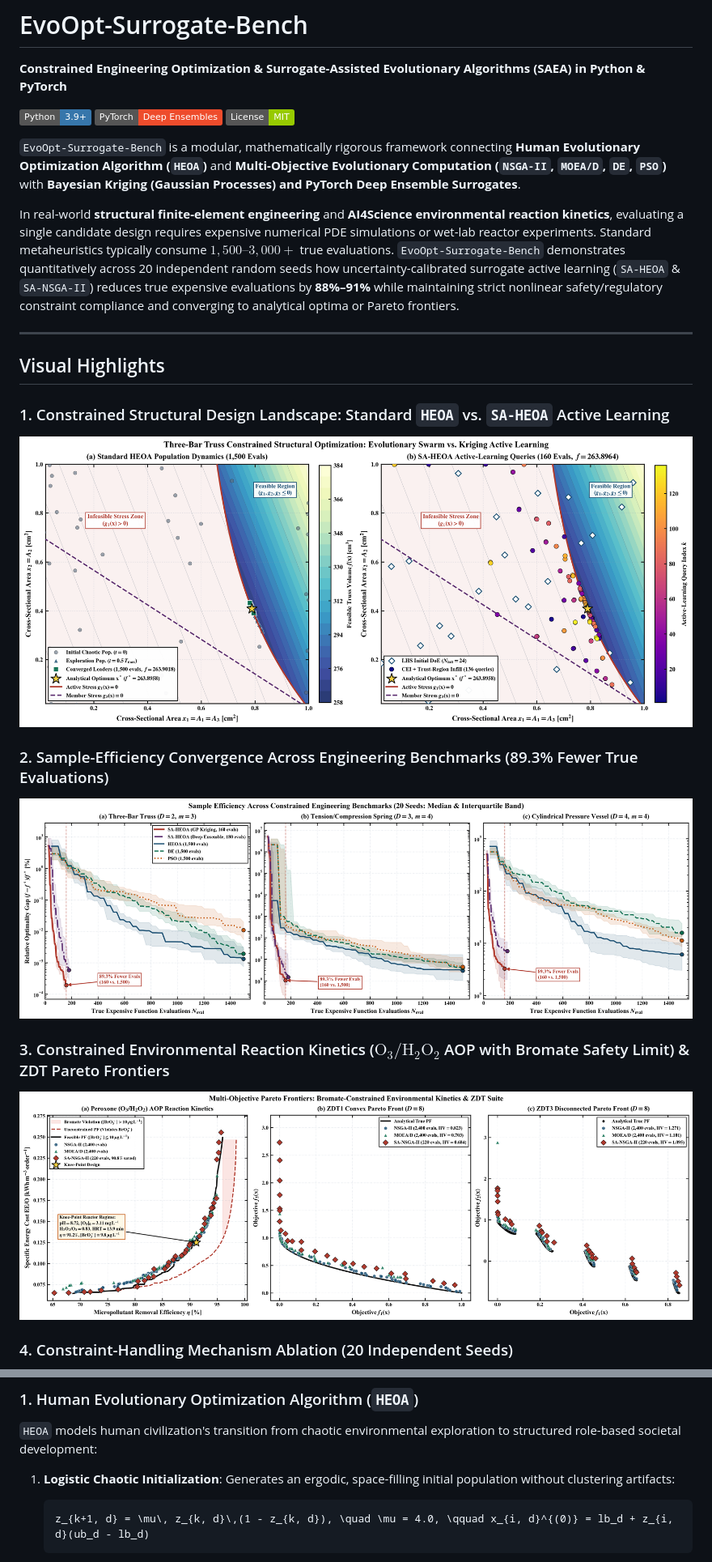
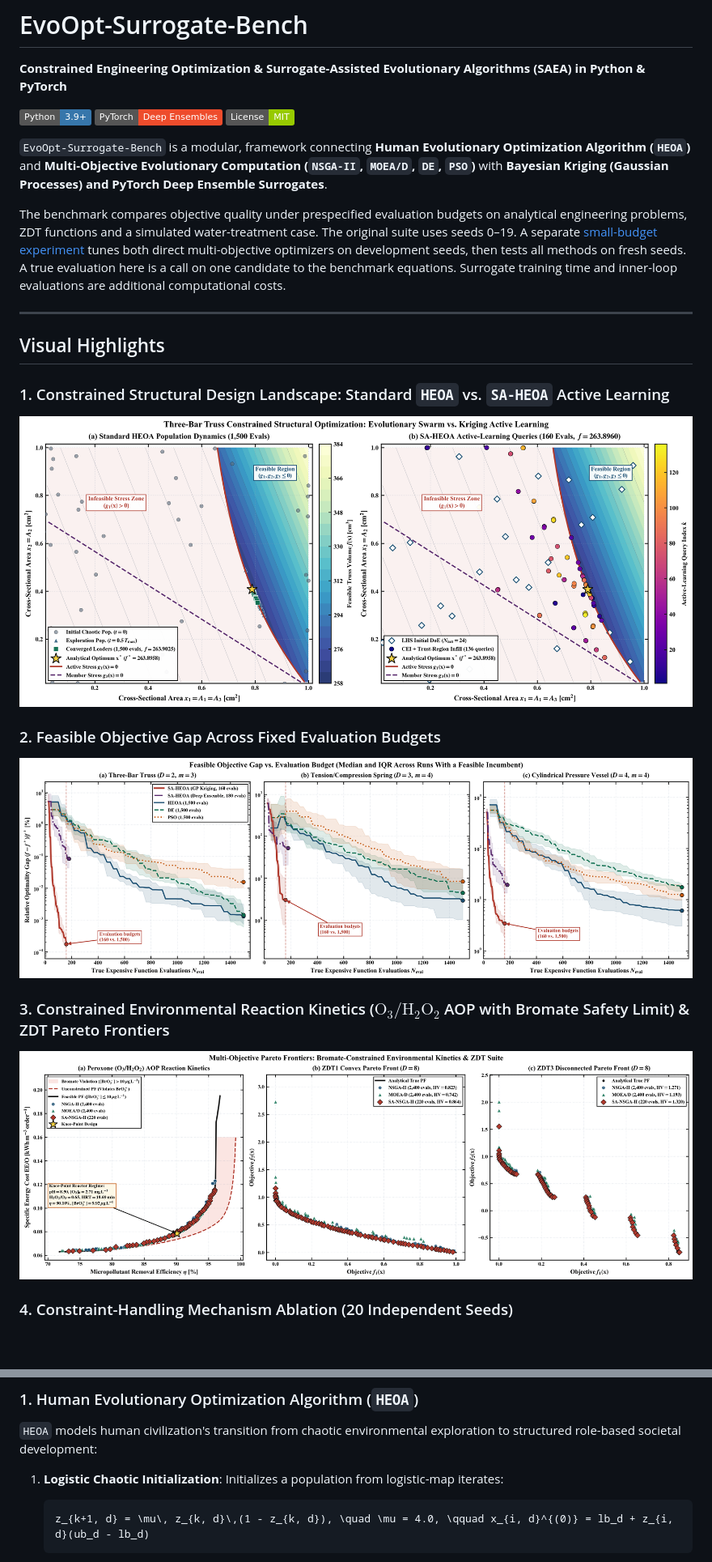
Before and after one commit to WenNinghan/EvoOpt-Surrogate-Bench, a Markdown page: README.md, 2 parts joined by grey strips. Shown at 81% size. GitHub-like rendering; pictures changed too: assets/pareto_frontier_chemical_and_zdt.png, assets/surrogate_efficiency_convergence.png, assets/three_bar_truss_landscape_and_trajectory.png; badges without logos; blank space fills up the shorter version.

Commit message:
Evaluate budget-tuned baselines on held-out seeds and archive feasible fronts

````diff
--- a/README.md
+++ b/README.md
@@ -6,9 +6,9 @@
 [![PyTorch 2.0+](https://img.shields.io/badge/PyTorch-Deep%20Ensembles-EE4C2C.svg)](#2-surrogate-modeling--constrained-infill-criteria)
 [![License: MIT](https://img.shields.io/badge/License-MIT-green.svg)](LICENSE)
 
-`EvoOpt-Surrogate-Bench` is a modular, mathematically rigorous framework connecting **Human Evolutionary Optimization Algorithm (`HEOA`)** and **Multi-Objective Evolutionary Computation (`NSGA-II`, `MOEA/D`, `DE`, `PSO`)** with **Bayesian Kriging (Gaussian Processes) and PyTorch Deep Ensemble Surrogates**.
+`EvoOpt-Surrogate-Bench` is a modular, framework connecting **Human Evolutionary Optimization Algorithm (`HEOA`)** and **Multi-Objective Evolutionary Computation (`NSGA-II`, `MOEA/D`, `DE`, `PSO`)** with **Bayesian Kriging (Gaussian Processes) and PyTorch Deep Ensemble Surrogates**.
 
-In real-world **structural finite-element engineering** and **AI4Science environmental reaction kinetics**, evaluating a single candidate design requires expensive numerical PDE simulations or wet-lab reactor experiments. Standard metaheuristics typically consume $`1{,}500\text{–}3{,}000+`$ true evaluations. `EvoOpt-Surrogate-Bench` demonstrates quantitatively across 20 independent random seeds how uncertainty-calibrated surrogate active learning (`SA-HEOA` & `SA-NSGA-II`) reduces true expensive evaluations by **88%–91%** while maintaining strict nonlinear safety/regulatory constraint compliance and converging to analytical optima or Pareto frontiers.
+The benchmark compares objective quality under prespecified evaluation budgets on analytical engineering problems, ZDT functions and a simulated water-treatment case. The original suite uses seeds 0–19. A separate [small-budget experiment](#held-out-small-budget-comparison) tunes both direct multi-objective optimizers on development seeds, then tests all methods on fresh seeds. A true evaluation here is a call on one candidate to the benchmark equations. Surrogate training time and inner-loop evaluations are additional computational costs.
 
 ---
 
@@ -17,7 +17,7 @@ In real-world **structural finite-element engineering** and **AI4Science environ
 ### 1. Constrained Structural Design Landscape: Standard `HEOA` vs. `SA-HEOA` Active Learning
 ![Three-Bar Truss Landscape and Trajectory](assets/three_bar_truss_landscape_and_trajectory.png)
 
-### 2. Sample-Efficiency Convergence Across Engineering Benchmarks (89.3% Fewer True Evaluations)
+### 2. Feasible Objective Gap Across Fixed Evaluation Budgets
 ![Surrogate Efficiency Convergence](assets/surrogate_efficiency_convergence.png)
 
 ### 3. Constrained Environmental Reaction Kinetics ($`\text{O}_3/\text{H}_2\text{O}_2`$ AOP with Bromate Safety Limit) & ZDT Pareto Frontiers
@@ -33,7 +33,7 @@ In real-world **structural finite-element engineering** and **AI4Science environ
 ### 1. Human Evolutionary Optimization Algorithm (`HEOA`)
 `HEOA` models human civilization's transition from chaotic environmental exploration to structured role-based societal development:
 
-1. **Logistic Chaotic Initialization**: Generates an ergodic, space-filling initial population without clustering artifacts:
+1. **Logistic Chaotic Initialization**: Initializes a population from logistic-map iterates:
 
    ```math
    z_{k+1, d} = \mu\, z_{k, d}\,(1 - z_{k, d}), \quad \mu = 4.0, \qquad x_{i, d}^{(0)} = lb_d + z_{i, d}(ub_d - lb_d)
````
Also changed, not shown: other parts of README.md (+87 -51 lines), assets/small_budget_tuning.png (added), 12 other files.
